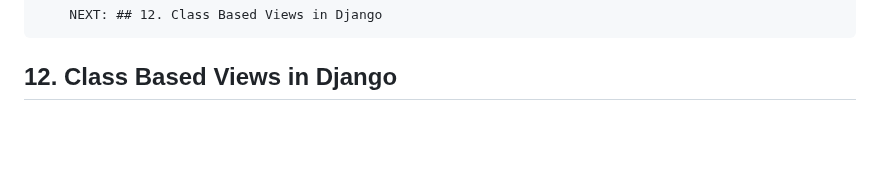
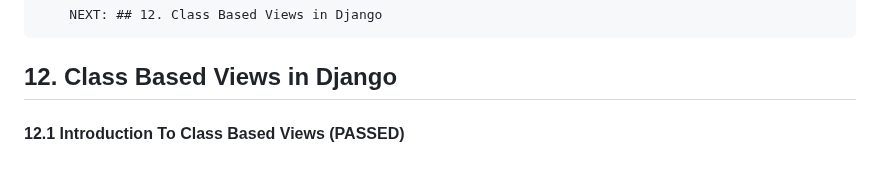
Before and after one commit to gurnitha/django_shutosh_pawar_ecom_multivendor, a Markdown page: README.md, the part around the change. GitHub-like rendering; blank space fills up the shorter version.

Commit message:
12.1 Introduction To Class Based Views (PASSED)

```diff
--- a/README.md
+++ b/README.md
@@ -1798,3 +1798,6 @@
 
 
 ## 12. Class Based Views in Django
+
+
+#### 12.1 Introduction To Class Based Views (PASSED)
```
